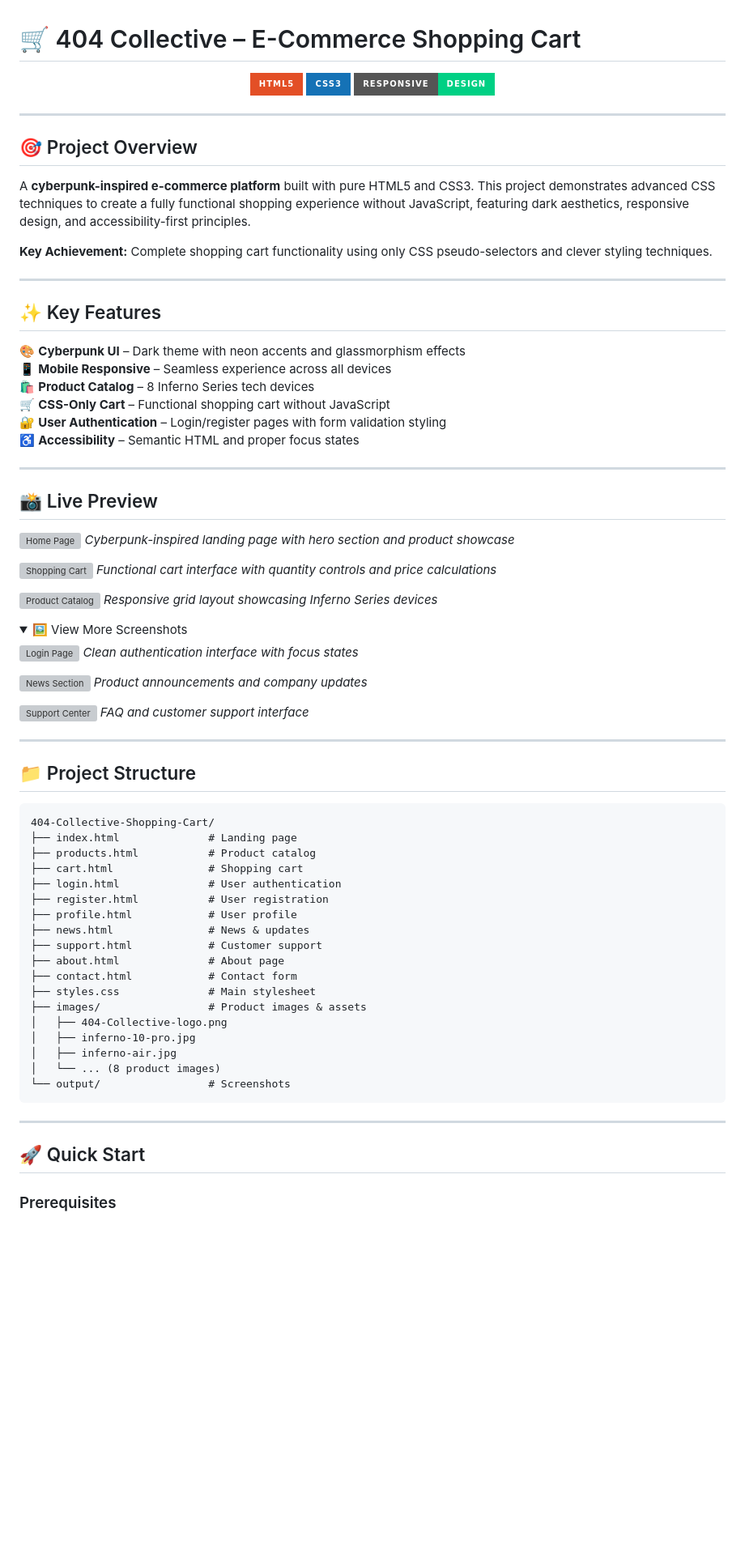
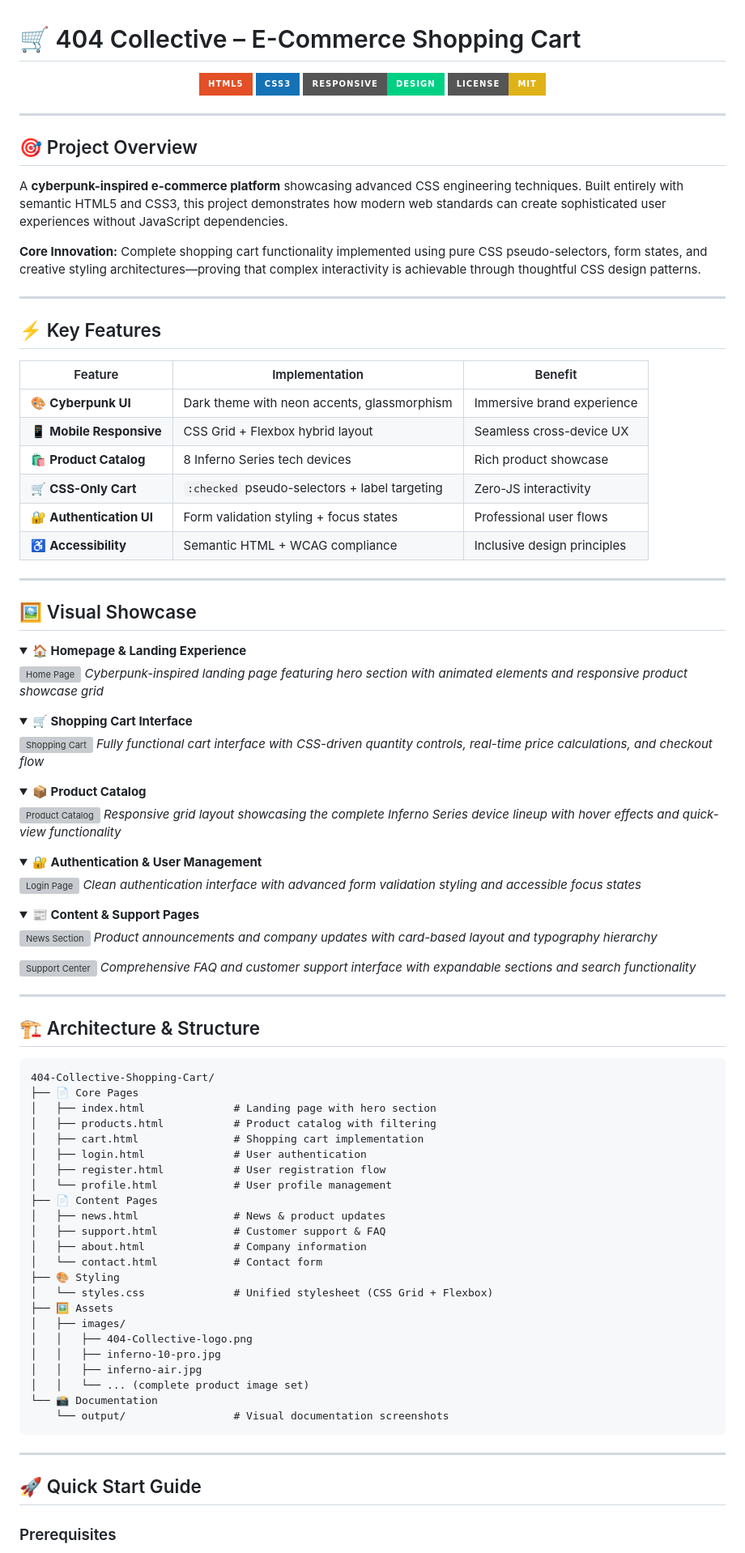
Before and after one commit to bavish007/ACE, a Markdown page: SDC/Experiment-01_Shopping-cart-app_CSS/README.md, the part around one of its changes. Shown at 81% size. Drawn GitHub-style; folded sections open; badges without logos; blank space fills up the shorter version; grey boxes are pictures that could not be loaded.

````diff
--- a/SDC/Experiment-01_Shopping-cart-app_CSS/README.md
+++ b/SDC/Experiment-01_Shopping-cart-app_CSS/README.md
@@ -5,6 +5,7 @@
 ![HTML5](https://img.shields.io/badge/HTML5-E34F26?style=for-the-badge&logo=html5&logoColor=white)
 ![CSS3](https://img.shields.io/badge/CSS3-1572B6?style=for-the-badge&logo=css3&logoColor=white)
 ![Responsive](https://img.shields.io/badge/Responsive-Design-00D084?style=for-the-badge&logo=css3&logoColor=white)
+![MIT License](https://img.shields.io/badge/License-MIT-yellow.svg?style=for-the-badge)
 
 </div>
 
@@ -12,75 +13,102 @@
 
 ## 🎯 Project Overview
 
-A **cyberpunk-inspired e-commerce platform** built with pure HTML5 and CSS3. This project demonstrates advanced CSS techniques to create a fully functional shopping experience without JavaScript, featuring dark aesthetics, responsive design, and accessibility-first principles.
+A **cyberpunk-inspired e-commerce platform** showcasing advanced CSS engineering techniques. Built entirely with semantic HTML5 and CSS3, this project demonstrates how modern web standards can create sophisticated user experiences without JavaScript dependencies.
 
-**Key Achievement:** Complete shopping cart functionality using only CSS pseudo-selectors and clever styling techniques.
+**Core Innovation:** Complete shopping cart functionality implemented using pure CSS pseudo-selectors, form states, and creative styling architectures—proving that complex interactivity is achievable through thoughtful CSS design patterns.
 
 ---
 
-## ✨ Key Features
+## ⚡ Key Features
 
-🎨 **Cyberpunk UI** – Dark theme with neon accents and glassmorphism effects
-📱 **Mobile Responsive** – Seamless experience across all devices
-🛍️ **Product Catalog** – 8 Inferno Series tech devices
-🛒 **CSS-Only Cart** – Functional shopping cart without JavaScript
-🔐 **User Authentication** – Login/register pages with form validation styling
-♿ **Accessibility** – Semantic HTML and proper focus states
+| Feature | Implementation | Benefit |
+|---------|---------------|---------|
+| 🎨 **Cyberpunk UI** | Dark theme with neon accents, glassmorphism | Immersive brand experience |
+| 📱 **Mobile Responsive** | CSS Grid + Flexbox hybrid layout | Seamless cross-device UX |
+| 🛍️ **Product Catalog** | 8 Inferno Series tech devices | Rich product showcase |
+| 🛒 **CSS-Only Cart** | `:checked` pseudo-selectors + label targeting | Zero-JS interactivity |
+| 🔐 **Authentication UI** | Form validation styling + focus states | Professional user flows |
+| ♿ **Accessibility** | Semantic HTML + WCAG compliance | Inclusive design principles |
 
 ---
 
-## 📸 Live Preview
+## 🖼️ Visual Showcase
+
+<details>
+<summary><strong>🏠 Homepage & Landing Experience</strong></summary>
 
 ![Home Page](output/Home.png)
-*Cyberpunk-inspired landing page with hero section and product showcase*
+*Cyberpunk-inspired landing page featuring hero section with animated elements and responsive product showcase grid*
+
+</details>
+
+<details>
+<summary><strong>🛒 Shopping Cart Interface</strong></summary>
 
 ![Shopping Cart](output/Cart.png)
-*Functional cart interface with quantity controls and price calculations*
+*Fully functional cart interface with CSS-driven quantity controls, real-time price calculations, and checkout flow*
+
+</details>
+
+<details>
+<summary><strong>📦 Product Catalog</strong></summary>
 
 ![Product Catalog](output/Products.png)
-*Responsive grid layout showcasing Inferno Series devices*
+*Responsive grid layout showcasing the complete Inferno Series device lineup with hover effects and quick-view functionality*
+
+</details>
 
 <details>
-<summary>🖼️ View More Screenshots</summary>
+<summary><strong>🔐 Authentication & User Management</strong></summary>
 
 ![Login Page](output/Login.png)
-*Clean authentication interface with focus states*
+*Clean authentication interface with advanced form validation styling and accessible focus states*
+
+</details>
+
+<details>
+<summary><strong>📰 Content & Support Pages</strong></summary>
 
 ![News Section](output/News.png)
-*Product announcements and company updates*
+*Product announcements and company updates with card-based layout and typography hierarchy*
 
 ![Support Center](output/Support.png)
-*FAQ and customer support interface*
+*Comprehensive FAQ and customer support interface with expandable sections and search functionality*
 
 </details>
 
 ---
 
-## 📁 Project Structure
+## 🏗️ Architecture & Structure
 
 ```
 404-Collective-Shopping-Cart/
-├── index.html              # Landing page
-├── products.html           # Product catalog
-├── cart.html               # Shopping cart
-├── login.html              # User authentication
-├── register.html           # User registration
-├── profile.html            # User profile
-├── news.html               # News & updates
-├── support.html            # Customer support
-├── about.html              # About page
-├── contact.html            # Contact form
-├── styles.css              # Main stylesheet
-├── images/                 # Product images & assets
-│   ├── 404-Collective-logo.png
-│   ├── inferno-10-pro.jpg
-│   ├── inferno-air.jpg
-│   └── ... (8 product images)
-└── output/                 # Screenshots
+├── 📄 Core Pages
+│   ├── index.html              # Landing page with hero section
+│   ├── products.html           # Product catalog with filtering
+│   ├── cart.html               # Shopping cart implementation
+│   ├── login.html              # User authentication
+│   ├── register.html           # User registration flow
+│   └── profile.html            # User profile management
+├── 📄 Content Pages
+│   ├── news.html               # News & product updates
+│   ├── support.html            # Customer support & FAQ
+│   ├── about.html              # Company information
+│   └── contact.html            # Contact form
+├── 🎨 Styling
+│   └── styles.css              # Unified stylesheet (CSS Grid + Flexbox)
+├── 🖼️ Assets
+│   ├── images/
+│   │   ├── 404-Collective-logo.png
+│   │   ├── inferno-10-pro.jpg
+│   │   ├── inferno-air.jpg
+│   │   └── ... (complete product image set)
+└── 📸 Documentation
+    └── output/                 # Visual documentation screenshots
 ```
 
 ---
 
-## 🚀 Quick Start
+## 🚀 Quick Start Guide
 
 ### Prerequisites
````
Also changed, not shown: other parts of SDC/Experiment-01_Shopping-cart-app_CSS/README.md (+158 -38 lines).
